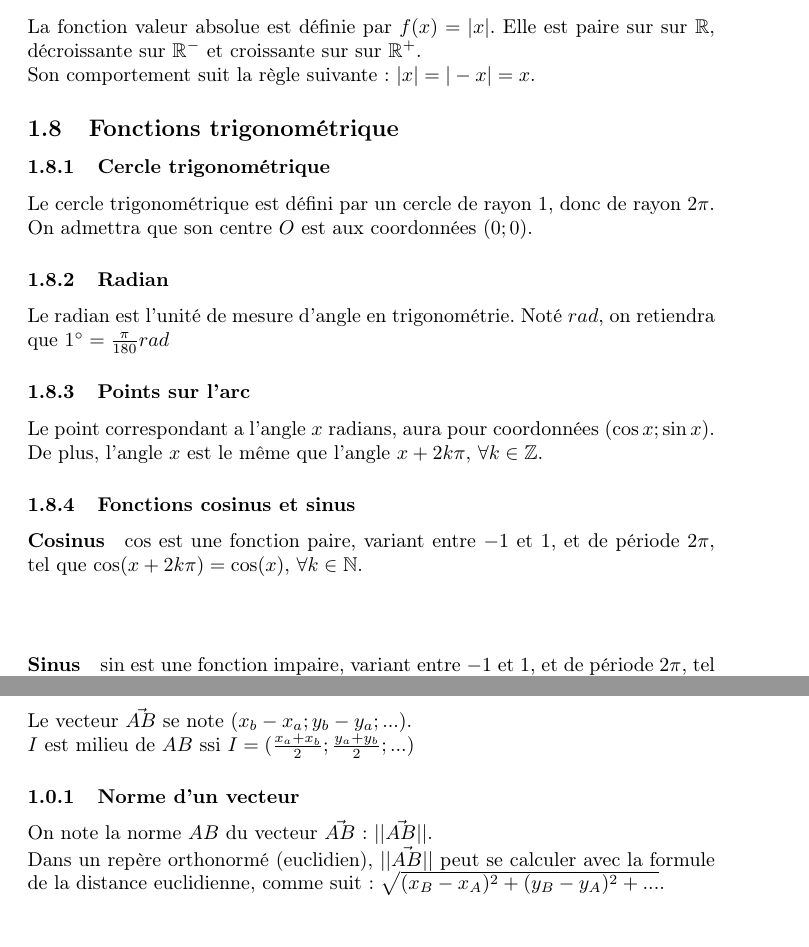
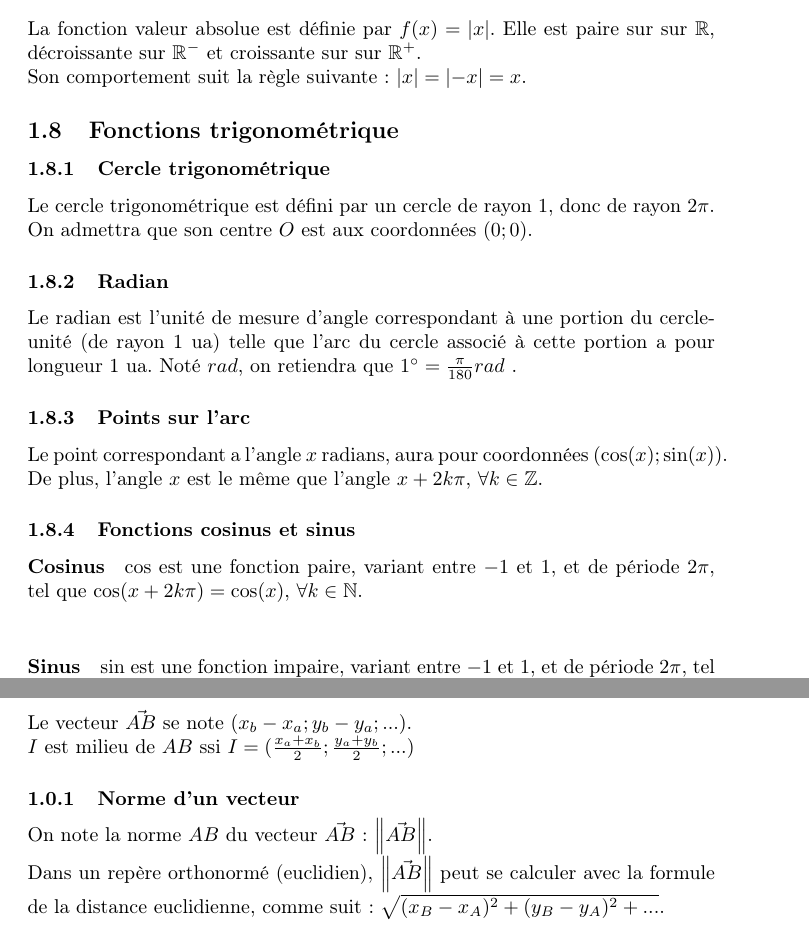
Before and after one commit to Jiler01/Maths, a LaTeX document (main.tex): two parts of pages 7 and 16 of 32, joined at a grey line, cut so that both start at the same text. Compiled offline with pdfLaTeX.

Commit message:
corrections

```diff
--- a/main.tex
+++ b/main.tex
@@ -1,4 +1,5 @@
 \documentclass{article}
+\usepackage{physics}
 \usepackage{amsmath}
 \usepackage{amsfonts}
 \usepackage[T1]{fontenc}
@@ -80,8 +81,8 @@ La fonction carrée est définie sur $\mathbb{R^+}$ par $f(x) = \sqrt{x}$. Elle
 
 
 \subsection{La fonction valeur absolue}
-La fonction valeur absolue est définie par $f(x) = |x| $. Elle est paire sur sur $\mathbb{R}$, décroissante sur $\mathbb{R^-}$ et croissante sur sur $\mathbb{R^+}$.\\
-Son comportement suit la règle suivante : $|x| = |-x| = x$.
+La fonction valeur absolue est définie par $f(x) = \abs{x} $. Elle est paire sur sur $\mathbb{R}$, décroissante sur $\mathbb{R^-}$ et croissante sur sur $\mathbb{R^+}$.\\
+Son comportement suit la règle suivante : $\abs{x} = \abs{-x} = x$.
 
 
 \subsection{Fonctions trigonométrique }
@@ -91,15 +92,14 @@ Le cercle trigonométrique est défini par un cercle de rayon $1$, donc de rayon
 On admettra que son centre $O$ est aux coordonnées $(0;0)$.
 
 \subsubsection{Radian}
-Le radian est l'unité de mesure d'angle en trigonométrie. Noté $rad$, on retiendra que $1^\circ= \frac{\pi}{180} rad$
+Le radian est l'unité de mesure d'angle correspondant à une portion du cercle-unité (de rayon 1 ua) telle que l'arc du cercle associé à cette portion a pour longueur 1 ua. Noté $rad$, on retiendra que $1^\circ= \frac{\pi}{180} rad$ .
 
 \subsubsection{Points sur l'arc}
-Le point correspondant a l'angle $x$ radians, aura pour coordonnées $(\cos{x};\sin{x})$. \\De plus, l'angle $x$ est le même que l'angle $x +2k\pi$, $\forall k \in \mathbb{Z}$.
+Le point correspondant a l'angle $x$ radians, aura pour coordonnées $(\cos(x);\sin(x))$. \\De plus, l'angle $x$ est le même que l'angle $x +2k\pi$, $\forall k \in \mathbb{Z}$.
 
 \subsubsection{Fonctions cosinus et sinus}
 \paragraph{Cosinus}
 $\cos$ est une fonction paire, variant entre $-1$ et $1$, et de période $2\pi$, tel que $\cos(x + 2k\pi) = \cos(x)$, $\forall k \in \mathbb{N}$.\\
-\break
 \paragraph{Sinus}
 $\sin$ est une fonction impaire, variant entre $-1$ et $1$, et de période $2\pi$, tel que $\sin(x + 2k\pi) = \sin(x)$, $\forall k \in \mathbb{N}$.
 
@@ -350,8 +350,8 @@ $I$ est milieu de $AB$ ssi $I=(\frac{x_a+x_b}{2};\frac{y_a+y_b}{2};...)$
 
 
 \subsubsection{Norme d'un vecteur}
-On note la norme $AB$ du vecteur $\Vec{AB}$ : $||\Vec{AB}||$.\\
-Dans un repère orthonormé (euclidien), $||\Vec{AB}||$ peut se calculer avec la formule de la distance euclidienne, comme suit: $\sqrt{(x_B-x_A)^2+ (y_B-y_A)^2+...}$.
+On note la norme $AB$ du vecteur $\Vec{AB}$ : $\norm{\Vec{AB}}$.\\
+Dans un repère orthonormé (euclidien), $\norm{\Vec{AB}}$ peut se calculer avec la formule de la distance euclidienne, comme suit: $\sqrt{(x_B-x_A)^2+ (y_B-y_A)^2+...}$.
 
 \subsubsection{Vecteur opposé}
 Le vecteur opposé a $\Vec{AB}$ est $-\Vec{AB} = \Vec{BA}$.
```
Also changed, not shown: main.tex (10 more changed lines).
